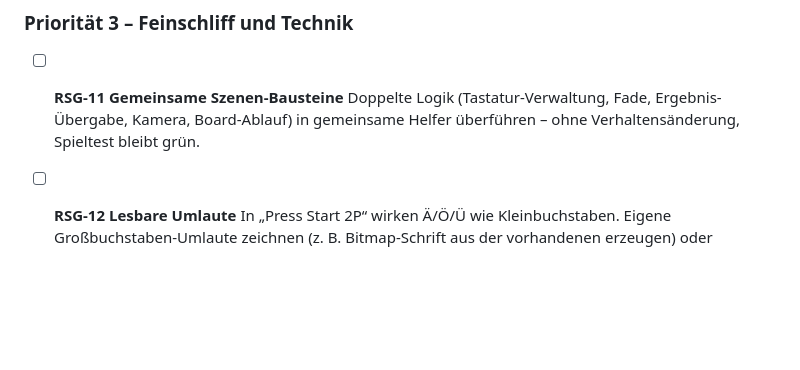
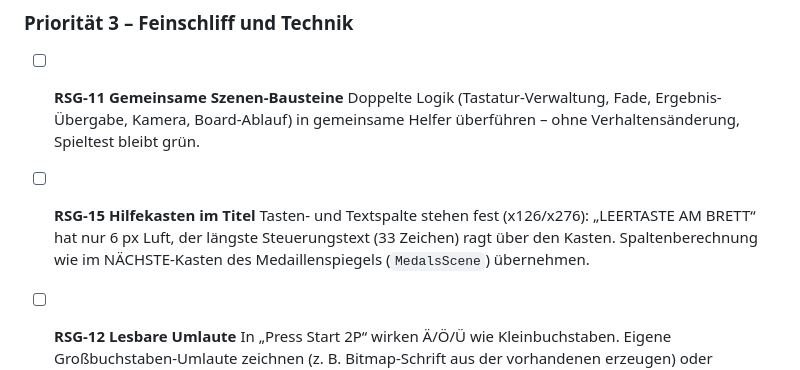
Before and after one commit to QuickPit/RetroSummerGames, a Markdown page: docs/ROADMAP.md, the part around the change. Rendered like a GitHub page; blank space fills up the shorter version.

Commit message:
Roadmap: RSG-15 Hilfekasten im Titel
Co-Authored-By: Claude Opus 5.5 <noreply@anthropic.com>
Claude-Session: https://claude.ai/code/session_01AL3TUjcN3QiCavzW7PJ7VY

```diff
--- a/docs/ROADMAP.md
+++ b/docs/ROADMAP.md
@@ -84,6 +84,11 @@ Der `/sprint`-Ablauf nimmt immer den **obersten offenen** Punkt (`[ ]`), setzt i
   Doppelte Logik (Tastatur-Verwaltung, Fade, Ergebnis-Übergabe, Kamera, Board-Ablauf) in gemeinsame
   Helfer überführen – ohne Verhaltensänderung, Spieltest bleibt grün.
 
+- [ ] **RSG-15 Hilfekasten im Titel**
+  Tasten- und Textspalte stehen fest (x126/x276): „LEERTASTE AM BRETT“ hat nur 6 px Luft, der
+  längste Steuerungstext (33 Zeichen) ragt über den Kasten. Spaltenberechnung wie im NÄCHSTE-Kasten
+  des Medaillenspiegels (`MedalsScene`) übernehmen.
+
 - [ ] **RSG-12 Lesbare Umlaute**
   In „Press Start 2P“ wirken Ä/Ö/Ü wie Kleinbuchstaben. Eigene Großbuchstaben-Umlaute zeichnen
   (z. B. Bitmap-Schrift aus der vorhandenen erzeugen) oder gleichwertige Lösung.
```
